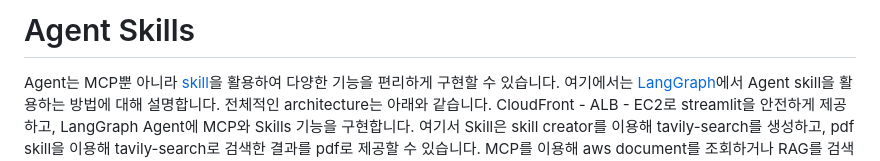
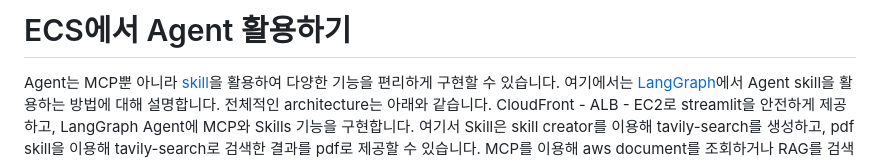
Before and after one commit to kyopark2014/langgraph-ecs-project, a Markdown page: README.md, the part around the change. Rendered like a GitHub page.

```diff
--- a/README.md
+++ b/README.md
@@ -1,4 +1,4 @@
-# Agent Skills
+# ECS에서 Agent 활용하기
 
 Agent는 MCP뿐 아니라 [skill](https://github.com/anthropics/skills)을 활용하여 다양한 기능을 편리하게 구현할 수 있습니다. 여기에서는 [LangGraph](https://www.langchain.com/langgraph)에서 Agent skill을 활용하는 방법에 대해 설명합니다. 전체적인 architecture는 아래와 같습니다. CloudFront - ALB - EC2로 streamlit을 안전하게 제공하고, LangGraph Agent에 MCP와 Skills 기능을 구현합니다. 여기서 Skill은 skill creator를 이용해 tavily-search를 생성하고, pdf skill을 이용해 tavily-search로 검색한 결과를 pdf로 제공할 수 있습니다. MCP를 이용해 aws document를 조회하거나 RAG를 검색할 수 있습니다.
 
```
